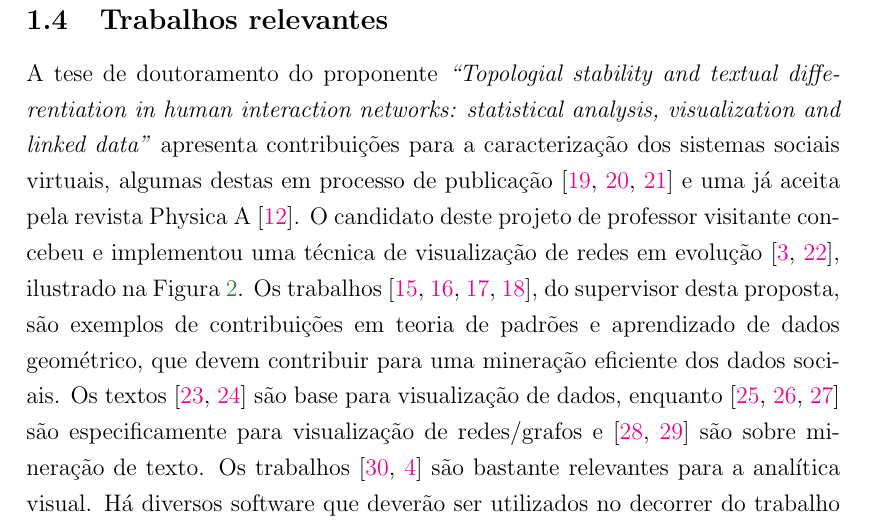
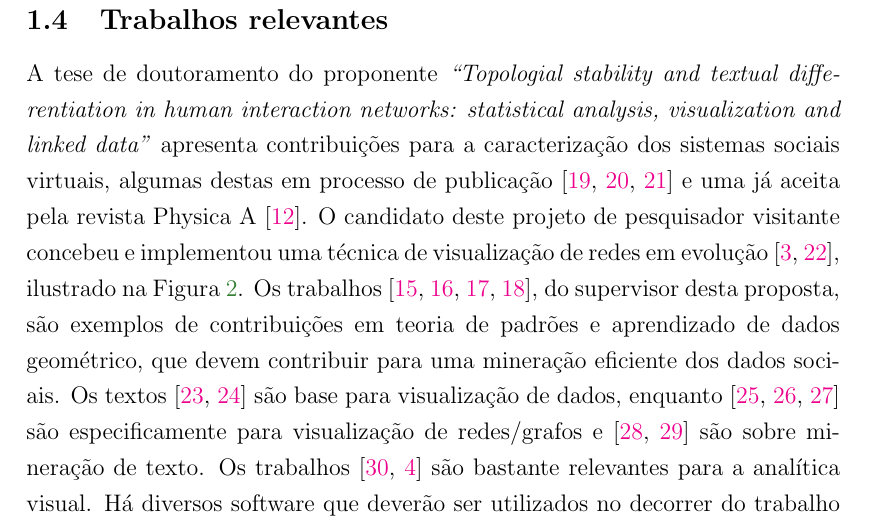
Before and after one commit to ttm/postdoc, a LaTeX document (proj/projetoPV.tex): part of page 7 of 17, cut so that both start at the same text. Compiled offline with pdfLaTeX; the source files are stored in an older character set and shown here as Unicode.

```diff
--- a/proj/projetoPV.tex
+++ b/proj/projetoPV.tex
@@ -276,7 +276,7 @@
 statistical analysis, visualization and linked data''} apresenta contribuições
 para a caracterização dos sistemas sociais virtuais, algumas destas em processo de publicação~\cite{ops,diff,losd}
 e uma já aceita pela revista Physica A~\cite{stab}.
-O candidato deste projeto de professor visitante concebeu e implementou
+O candidato deste projeto de pesquisador visitante concebeu e implementou
 uma técnica de visualização de redes em evolução~\cite{tese,versinus},
 ilustrado na Figura~\ref{fig:ver}.
 Os trabalhos~\cite{fran1, fran2, fran3, fran4}, do supervisor desta proposta, são exemplos de contribuições em teoria de padrões e aprendizado de dados geométrico, que devem contribuir para uma mineração eficiente dos dados sociais.
```
Also changed, not shown: proj/projetoPV.pdf.
